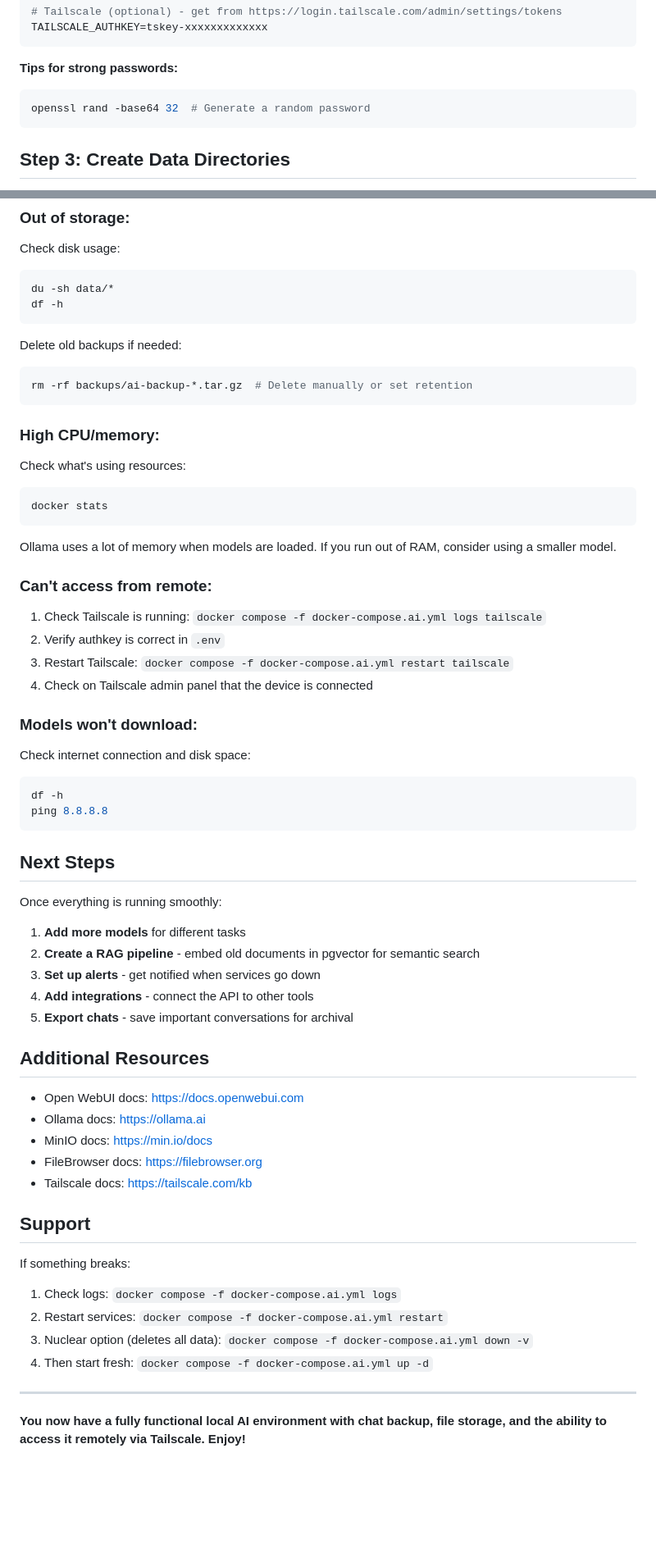
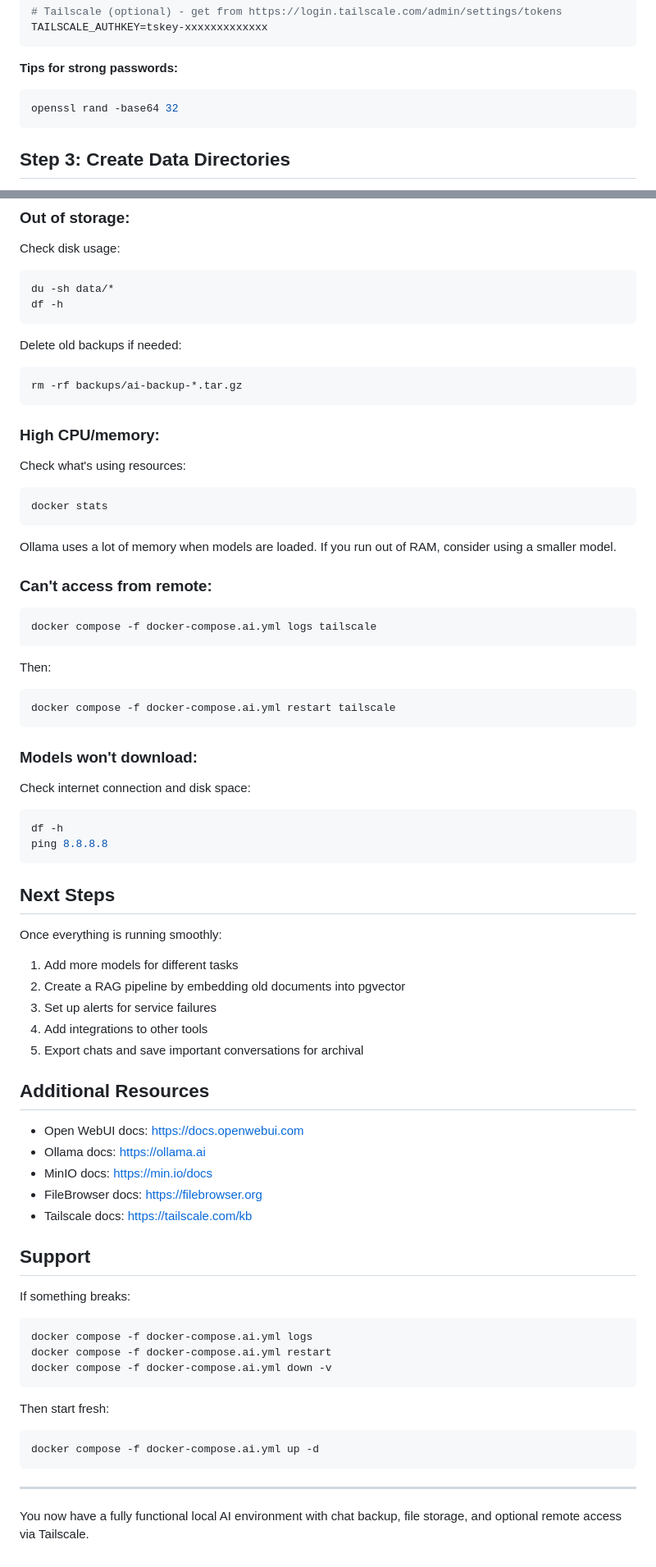
Before and after one commit to camdenbecker11-sudo/pi5-rack-management, a Markdown page: AI-TUTORIAL.md, 2 parts joined by grey strips. Shown at 82% size. GitHub-like rendering; blank space fills up the shorter version.

Commit message:
Add copy-paste commands and quick-start instructions to the AI tutorial page for direct use on the Pi.

````diff
--- a/AI-TUTORIAL.md
+++ b/AI-TUTORIAL.md
@@ -66,8 +99,9 @@ TAILSCALE_AUTHKEY=tskey-xxxxxxxxxxxxx
 ```
 
 **Tips for strong passwords:**
+
 ```bash
-openssl rand -base64 32  # Generate a random password
+openssl rand -base64 32
 ```
 
 ## Step 3: Create Data Directories
@@ -307,7 +349,7 @@ df -h
 Delete old backups if needed:
 
 ```bash
-rm -rf backups/ai-backup-*.tar.gz  # Delete manually or set retention
+rm -rf backups/ai-backup-*.tar.gz
 ```
 
 ### High CPU/memory:
@@ -322,10 +364,15 @@ Ollama uses a lot of memory when models are loaded. If you run out of RAM, consi
 
 ### Can't access from remote:
 
-1. Check Tailscale is running: `docker compose -f docker-compose.ai.yml logs tailscale`
-2. Verify authkey is correct in `.env`
-3. Restart Tailscale: `docker compose -f docker-compose.ai.yml restart tailscale`
-4. Check on Tailscale admin panel that the device is connected
+```bash
+docker compose -f docker-compose.ai.yml logs tailscale
+```
+
+Then:
+
+```bash
+docker compose -f docker-compose.ai.yml restart tailscale
+```
 
 ### Models won't download:
 
@@ -340,11 +387,11 @@ ping 8.8.8.8
 
 Once everything is running smoothly:
 
-1. **Add more models** for different tasks
-2. **Create a RAG pipeline** - embed old documents in pgvector for semantic search
-3. **Set up alerts** - get notified when services go down
-4. **Add integrations** - connect the API to other tools
-5. **Export chats** - save important conversations for archival
+1. Add more models for different tasks
+2. Create a RAG pipeline by embedding old documents into pgvector
+3. Set up alerts for service failures
+4. Add integrations to other tools
+5. Export chats and save important conversations for archival
 
 ## Additional Resources
 
@@ -358,11 +405,18 @@ Once everything is running smoothly:
 
 If something breaks:
 
-1. Check logs: `docker compose -f docker-compose.ai.yml logs`
-2. Restart services: `docker compose -f docker-compose.ai.yml restart`
-3. Nuclear option (deletes all data): `docker compose -f docker-compose.ai.yml down -v`
-4. Then start fresh: `docker compose -f docker-compose.ai.yml up -d`
+```bash
+docker compose -f docker-compose.ai.yml logs
+docker compose -f docker-compose.ai.yml restart
+docker compose -f docker-compose.ai.yml down -v
+```
+
+Then start fresh:
+
+```bash
+docker compose -f docker-compose.ai.yml up -d
+```
 
 ---
 
-**You now have a fully functional local AI environment with chat backup, file storage, and the ability to access it remotely via Tailscale. Enjoy!**
+You now have a fully functional local AI environment with chat backup, file storage, and optional remote access via Tailscale.
````
Also changed, not shown: other parts of AI-TUTORIAL.md (+53 -12 lines).
